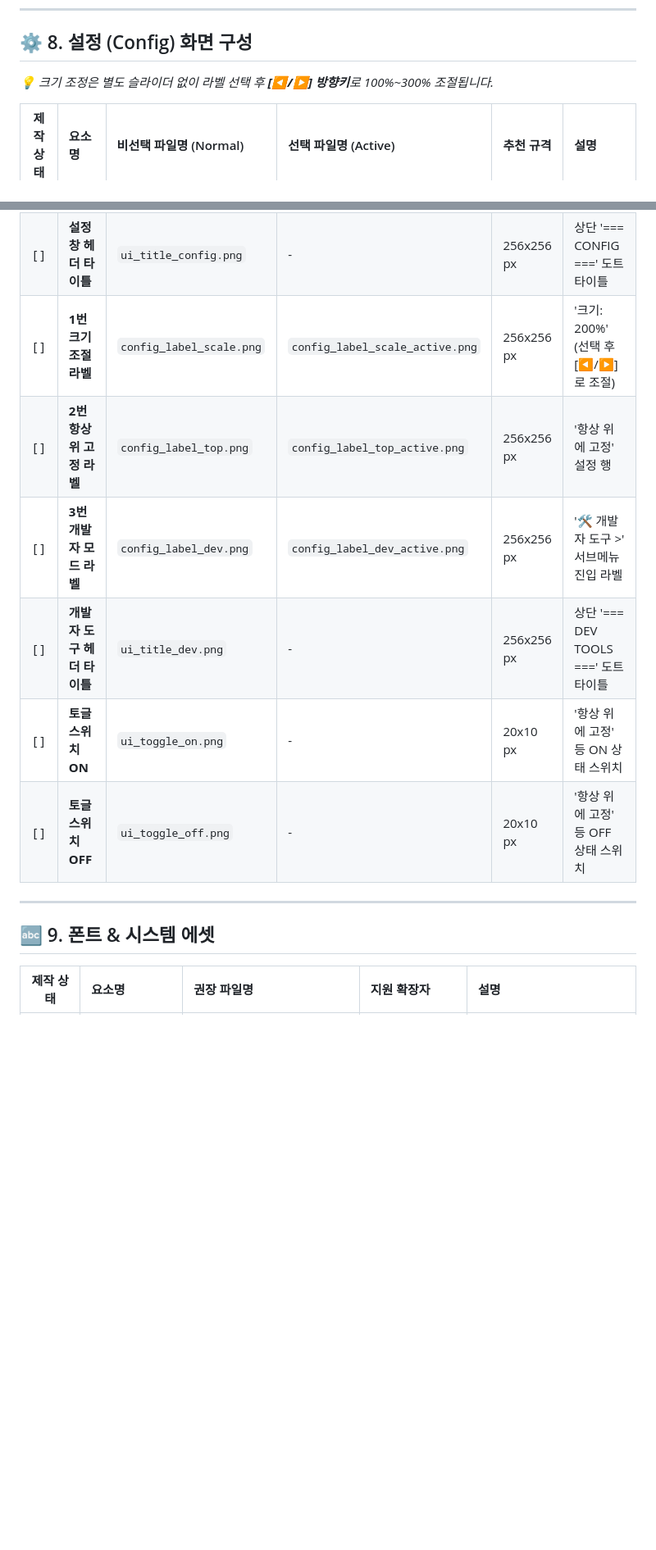
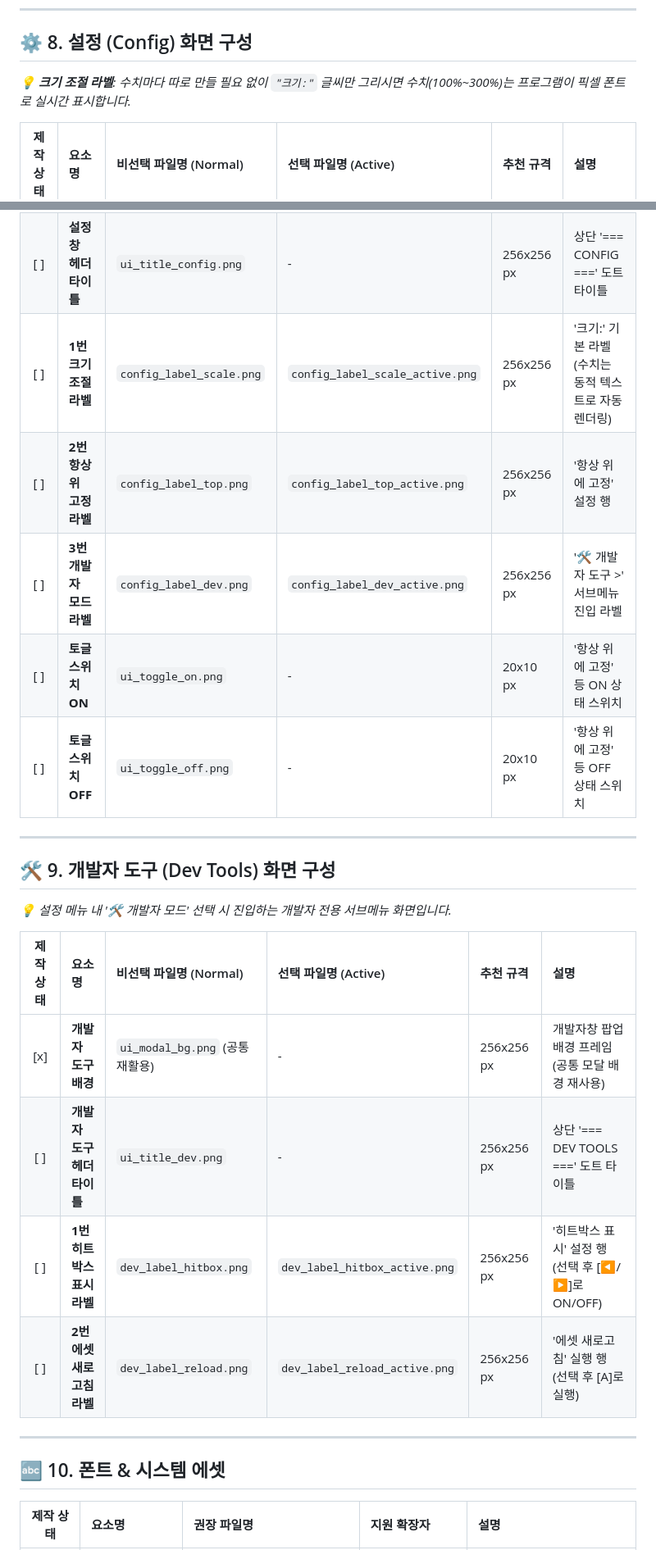
Before and after one commit to TM-TOMATO/Desktop_Pet, a Markdown page: docs/sprite-checklist.md, 2 parts joined by grey strips. Shown at 82% size. Drawn GitHub-style; blank space fills up the shorter version.

Commit message:
docs: add dedicated Dev Tools section and clarify dynamic scale label in sprite-checklist.md

```diff
--- a/docs/sprite-checklist.md
+++ b/docs/sprite-checklist.md
@@ -116,22 +116,33 @@
 ---
 
 ## ⚙️ 8. 설정 (Config) 화면 구성
-*💡 크기 조정은 별도 슬라이더 없이 라벨 선택 후 **[◀/▶] 방향키**로 100%~300% 조절됩니다.*
+*💡 **크기 조절 라벨**: 수치마다 따로 만들 필요 없이 `"크기:"` 글씨만 그리시면 수치(100%~300%)는 프로그램이 픽셀 폰트로 실시간 표시합니다.*
 
 | 제작 상태 | 요소명 | 비선택 파일명 (Normal) | 선택 파일명 (Active) | 추천 규격 | 설명 |
 | :---: | :--- | :--- | :--- | :--- | :--- |
 | [x] | **설정창 배경** | `ui_modal_bg.png` (공통 재활용) | - | 256x256 px | 설정창 팝업 배경 프레임 (공통 모달 배경 재사용) |
 | [ ] | **설정창 헤더 타이틀** | `ui_title_config.png` | - | 256x256 px | 상단 '=== CONFIG ===' 도트 타이틀 |
-| [ ] | **1번 크기조절 라벨** | `config_label_scale.png` | `config_label_scale_active.png` | 256x256 px | '크기: 200%' (선택 후 [◀/▶]로 조절) |
+| [ ] | **1번 크기조절 라벨** | `config_label_scale.png` | `config_label_scale_active.png` | 256x256 px | '크기:' 기본 라벨 (수치는 동적 텍스트로 자동 렌더링) |
 | [ ] | **2번 항상 위 고정 라벨**| `config_label_top.png` | `config_label_top_active.png` | 256x256 px | '항상 위에 고정' 설정 행 |
 | [ ] | **3번 개발자 모드 라벨**| `config_label_dev.png` | `config_label_dev_active.png` | 256x256 px | '🛠️ 개발자 도구 >' 서브메뉴 진입 라벨 |
-| [ ] | **개발자 도구 헤더 타이틀**| `ui_title_dev.png` | - | 256x256 px | 상단 '=== DEV TOOLS ===' 도트 타이틀 |
 | [ ] | **토글 스위치 ON** | `ui_toggle_on.png` | - | 20x10 px | '항상 위에 고정' 등 ON 상태 스위치 |
 | [ ] | **토글 스위치 OFF** | `ui_toggle_off.png` | - | 20x10 px | '항상 위에 고정' 등 OFF 상태 스위치 |
 
 ---
 
-## 🔤 9. 폰트 & 시스템 에셋
+## 🛠️ 9. 개발자 도구 (Dev Tools) 화면 구성
+*💡 설정 메뉴 내 '🛠️ 개발자 모드' 선택 시 진입하는 개발자 전용 서브메뉴 화면입니다.*
+
+| 제작 상태 | 요소명 | 비선택 파일명 (Normal) | 선택 파일명 (Active) | 추천 규격 | 설명 |
+| :---: | :--- | :--- | :--- | :--- | :--- |
+| [x] | **개발자 도구 배경** | `ui_modal_bg.png` (공통 재활용) | - | 256x256 px | 개발자창 팝업 배경 프레임 (공통 모달 배경 재사용) |
+| [ ] | **개발자 도구 헤더 타이틀**| `ui_title_dev.png` | - | 256x256 px | 상단 '=== DEV TOOLS ===' 도트 타이틀 |
+| [ ] | **1번 히트박스 표시 라벨** | `dev_label_hitbox.png` | `dev_label_hitbox_active.png` | 256x256 px | '히트박스 표시' 설정 행 (선택 후 [◀/▶]로 ON/OFF) |
+| [ ] | **2번 에셋 새로고침 라벨** | `dev_label_reload.png` | `dev_label_reload_active.png` | 256x256 px | '에셋 새로고침' 실행 행 (선택 후 [A]로 실행) |
+
+---
+
+## 🔤 10. 폰트 & 시스템 에셋
 
 | 제작 상태 | 요소명 | 권장 파일명 | 지원 확장자 | 설명 |
 | :---: | :--- | :--- | :--- | :--- |
```
